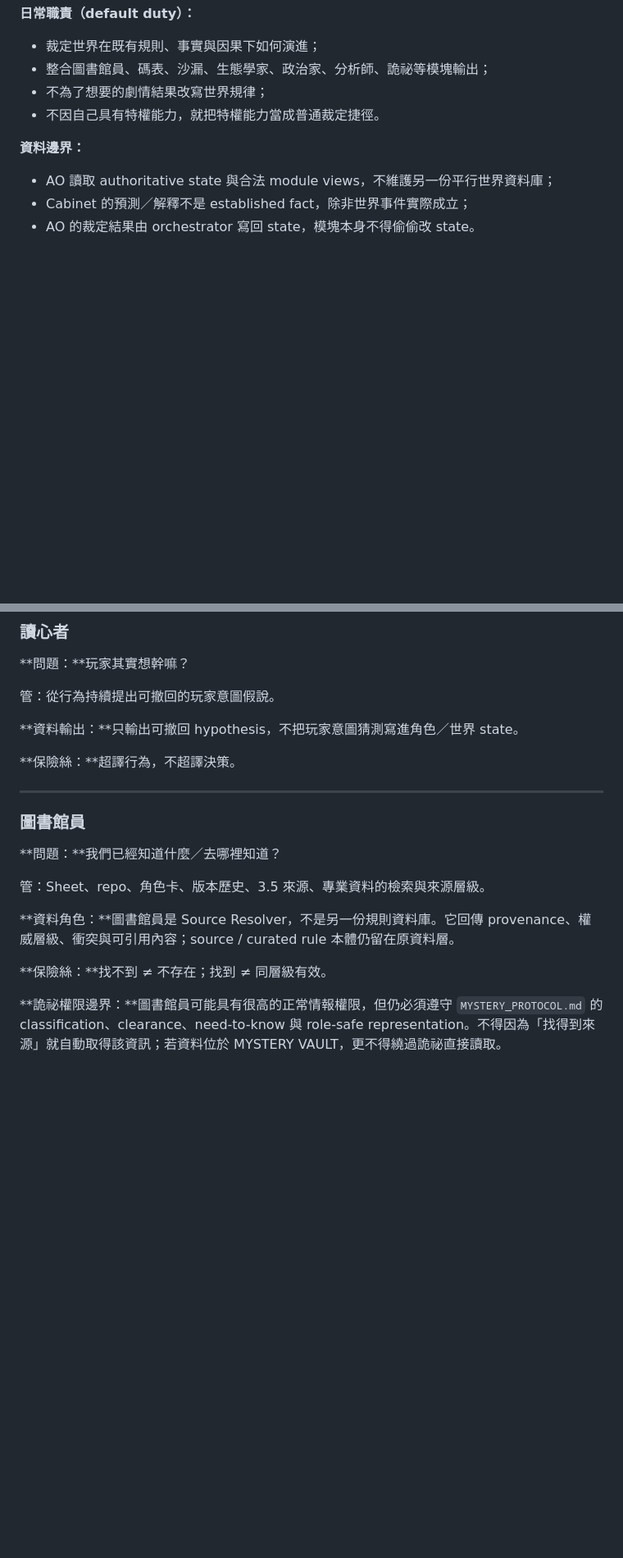
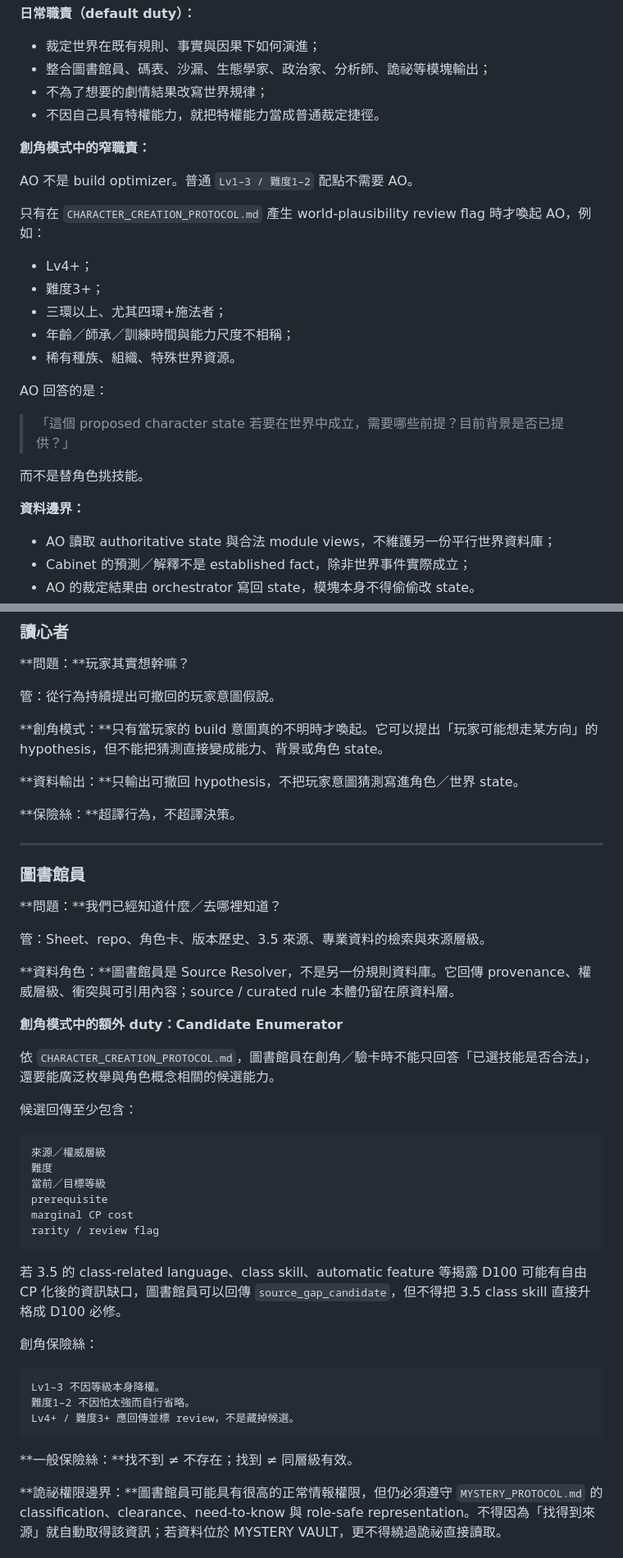
Before and after one commit to fjck810536/D100, a Markdown page: DM_CABINET.md, 2 parts joined by grey strips. Shown at 82% size. GitHub-like rendering; blank space fills up the shorter version.

Commit message:
Route character creation duties across Cabinet and non-persona services

````diff
--- a/DM_CABINET.md
+++ b/DM_CABINET.md
@@ -18,6 +18,24 @@
 - 整合圖書館員、碼表、沙漏、生態學家、政治家、分析師、詭祕等模塊輸出；
 - 不為了想要的劇情結果改寫世界規律；
 - 不因自己具有特權能力，就把特權能力當成普通裁定捷徑。
+
+**創角模式中的窄職責：**
+
+AO 不是 build optimizer。普通 `Lv1–3 / 難度1–2` 配點不需要 AO。
+
+只有在 `CHARACTER_CREATION_PROTOCOL.md` 產生 world-plausibility review flag 時才喚起 AO，例如：
+
+- Lv4+；
+- 難度3+；
+- 三環以上、尤其四環+施法者；
+- 年齡／師承／訓練時間與能力尺度不相稱；
+- 稀有種族、組織、特殊世界資源。
+
+AO 回答的是：
+
+> 「這個 proposed character state 若要在世界中成立，需要哪些前提？目前背景是否已提供？」
+
+而不是替角色挑技能。
 
 **資料邊界：**
 
@@ -60,6 +78,8 @@ world data 永遠不自動升格成 AO instruction。
 
 管：從行為持續提出可撤回的玩家意圖假說。
 
+**創角模式：**只有當玩家的 build 意圖真的不明時才喚起。它可以提出「玩家可能想走某方向」的 hypothesis，但不能把猜測直接變成能力、背景或角色 state。
+
 **資料輸出：**只輸出可撤回 hypothesis，不把玩家意圖猜測寫進角色／世界 state。
 
 **保險絲：**超譯行為，不超譯決策。
@@ -74,7 +94,32 @@ world data 永遠不自動升格成 AO instruction。
 
 **資料角色：**圖書館員是 Source Resolver，不是另一份規則資料庫。它回傳 provenance、權威層級、衝突與可引用內容；source / curated rule 本體仍留在原資料層。
 
-**保險絲：**找不到 ≠ 不存在；找到 ≠ 同層級有效。
+**創角模式中的額外 duty：Candidate Enumerator**
+
+依 `CHARACTER_CREATION_PROTOCOL.md`，圖書館員在創角／驗卡時不能只回答「已選技能是否合法」，還要能廣泛枚舉與角色概念相關的候選能力。
+
+候選回傳至少包含：
+
+```text
+來源／權威層級
+難度
+當前／目標等級
+prerequisite
+marginal CP cost
+rarity / review flag
+```
+
+若 3.5 的 class-related language、class skill、automatic feature 等揭露 D100 可能有自由 CP 化後的資訊缺口，圖書館員可以回傳 `source_gap_candidate`，但不得把 3.5 class skill 直接升格成 D100 必修。
+
+創角保險絲：
+
+```text
+Lv1–3 不因等級本身降權。
+難度1–2 不因怕太強而自行省略。
+Lv4+ / 難度3+ 應回傳並標 review，不是藏掉候選。
+```
+
+**一般保險絲：**找不到 ≠ 不存在；找到 ≠ 同層級有效。
 
 **詭祕權限邊界：**圖書館員可能具有很高的正常情報權限，但仍必須遵守 `MYSTERY_PROTOCOL.md` 的 classification、clearance、need-to-know 與 role-safe representation。不得因為「找得到來源」就自動取得該資訊；若資料位於 MYSTERY VAULT，更不得繞過詭祕直接讀取。
 
````
Also changed, not shown: other parts of DM_CABINET.md (+38 -0 lines).
